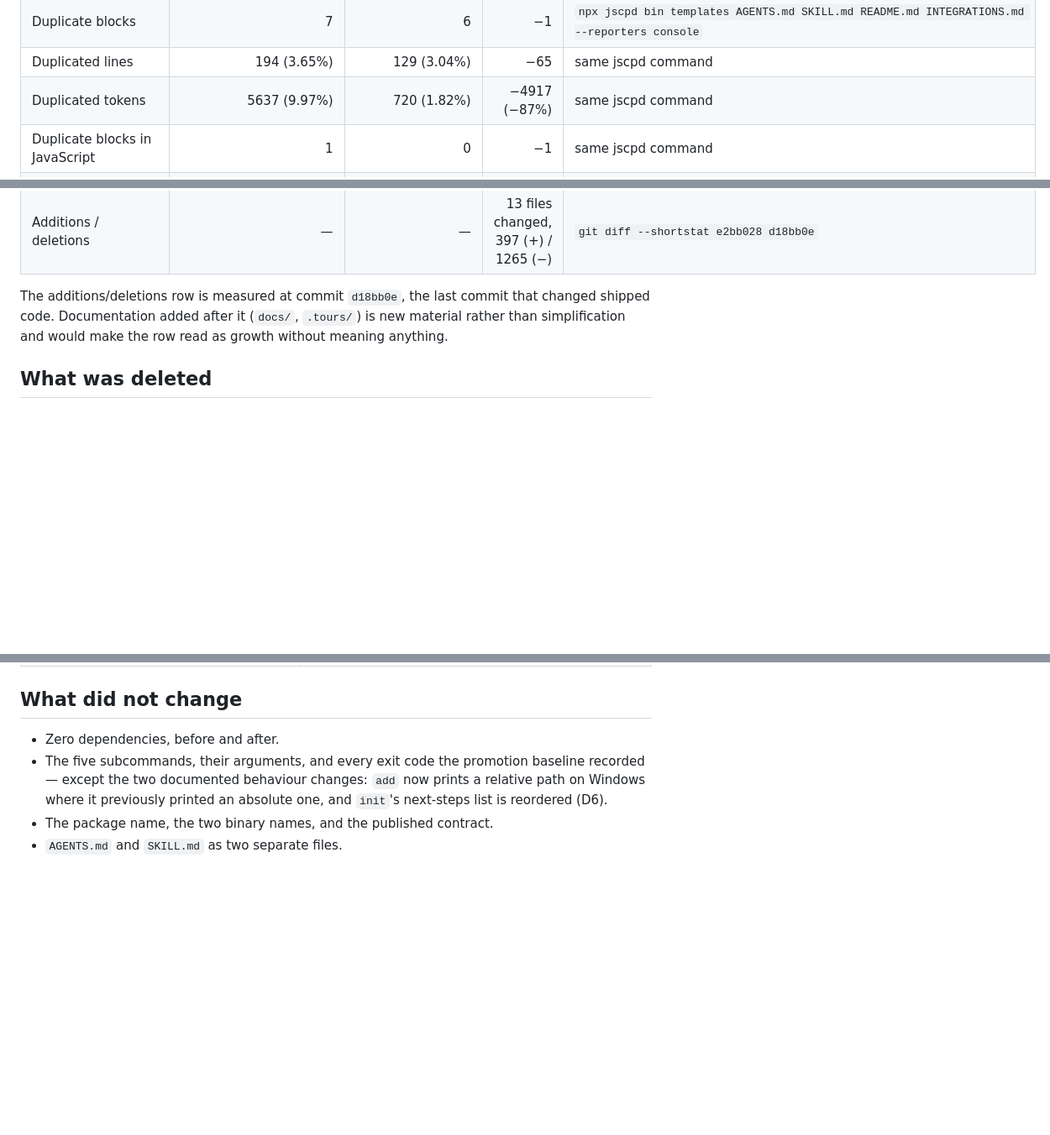
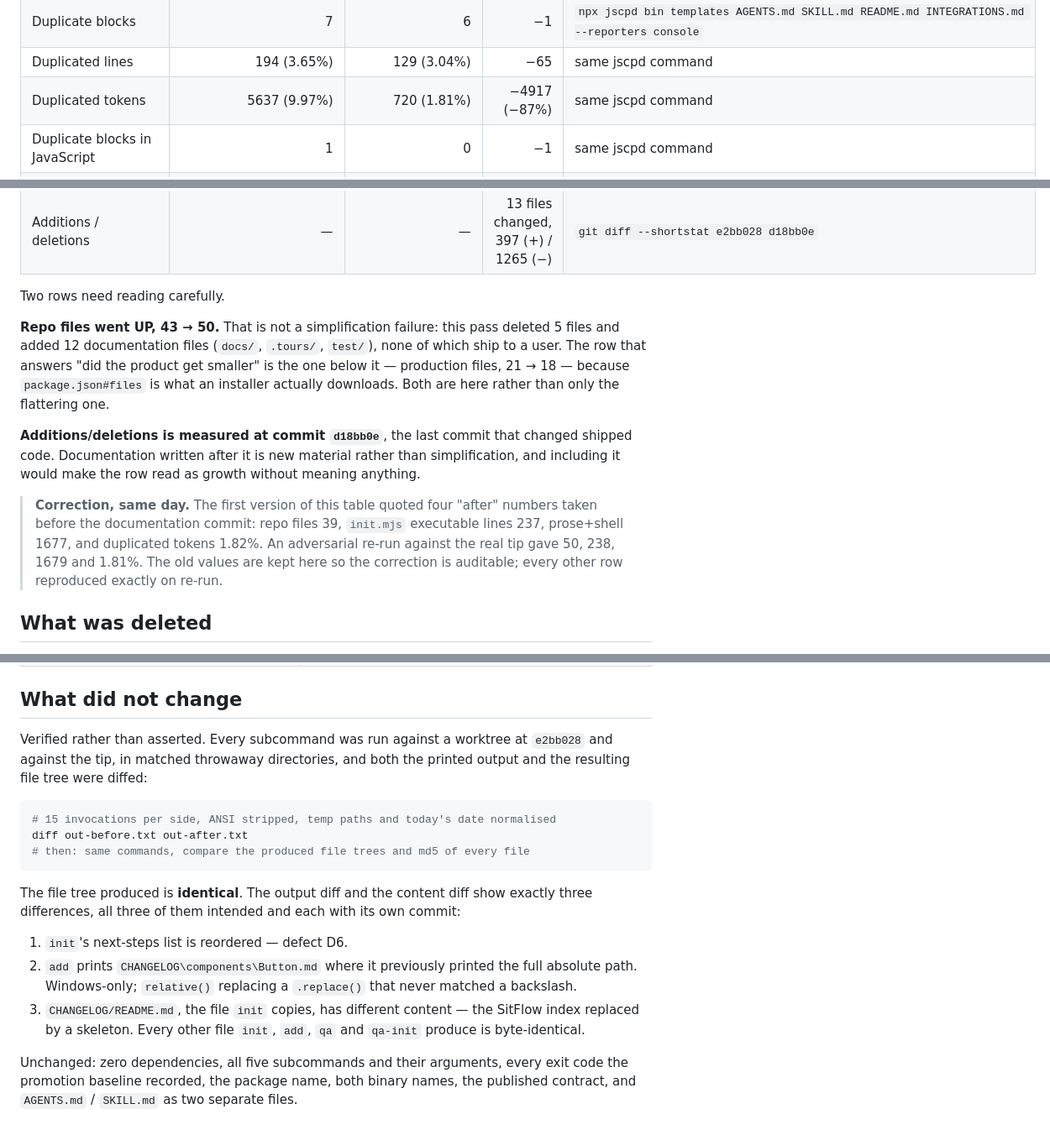
Before and after one commit to HomenShum/BetterPRHandoff, a Markdown page: docs/SIMPLIFICATION_REPORT.md, 3 parts joined by grey strips. Shown at 84% size. Rendered like a GitHub page; blank space fills up the shorter version.

Commit message:
Correct four stale numbers the adversarial re-run caught
An independent re-run of every evidence command against a worktree at e2bb028
and against the real tip found four after-values that had been measured
before the documentation commit landed:

  repo files              39   -> 50   (docs/ and .tours/ are tracked too)
  init.mjs exec lines     237  -> 238
  prose + shell lines     1677 -> 1679
  duplicated tokens       1.82% -> 1.81%

Every other row reproduced exactly, including the ones the argument rests on:
knip 3 unused files -> 0, jscpd 5637 duplicated tokens -> 720, production
source 1076 -> 325 lines, dependency-cruiser 10 modules -> 5.

The old values stay in the report as a correction note so the edit is
auditable rather than silent.

Also replaces the asserted 'behaviour preserved except two changes' with a
measured one: all five subcommands were run in matched throwaway directories
against both revisions and the outputs and produced file trees diffed. The
tree is identical; there are exactly three differences, and the third — the
CHANGELOG/README.md template content — was not in the old list.

Co-Authored-By: Claude Fable 5 <noreply@anthropic.com>

````diff
--- a/docs/SIMPLIFICATION_REPORT.md
+++ b/docs/SIMPLIFICATION_REPORT.md
@@ -30,7 +30,7 @@ git worktree add /tmp/before e2bb028
 | Unused exports | 0 | 0 | 0 | `npx knip --no-progress` |
 | Duplicate blocks | 7 | 6 | −1 | `npx jscpd bin templates AGENTS.md SKILL.md README.md INTEGRATIONS.md --reporters console` |
 | Duplicated lines | 194 (3.65%) | 129 (3.04%) | −65 | same jscpd command |
-| Duplicated tokens | 5637 (9.97%) | 720 (1.82%) | −4917 (−87%) | same jscpd command |
+| Duplicated tokens | 5637 (9.97%) | 720 (1.81%) | −4917 (−87%) | same jscpd command |
 | Duplicate blocks in JavaScript | 1 | 0 | −1 | same jscpd command |
 | Circular dependencies | 0 | 0 | 0 | `npx dependency-cruiser --no-config --validate --output-type err bin templates` |
 | Modules cruised | 10 | 5 | −5 | same dependency-cruiser command |
@@ -40,10 +40,26 @@ git worktree add /tmp/before e2bb028
 | Production bundle size | not applicable — no build step and no bundler; `package.json` has no `build` script and ships source directly | | | `node -e "console.log(Object.keys(require('./package.json').scripts))"` |
 | Additions / deletions | — | — | 13 files changed, 397 (+) / 1265 (−) | `git diff --shortstat e2bb028 d18bb0e` |
 
-The additions/deletions row is measured at commit `d18bb0e`, the last commit
-that changed shipped code. Documentation added after it (`docs/`, `.tours/`) is
-new material rather than simplification and would make the row read as growth
-without meaning anything.
+Two rows need reading carefully.
+
+**Repo files went UP, 43 → 50.** That is not a simplification failure: this
+pass deleted 5 files and added 12 documentation files (`docs/`, `.tours/`,
+`test/`), none of which ship to a user. The row that answers "did the product
+get smaller" is the one below it — production files, 21 → 18 — because
+`package.json#files` is what an installer actually downloads. Both are here
+rather than only the flattering one.
+
+**Additions/deletions is measured at commit `d18bb0e`**, the last commit that
+changed shipped code. Documentation written after it is new material rather
+than simplification, and including it would make the row read as growth without
+meaning anything.
+
+> **Correction, same day.** The first version of this table quoted four "after"
+> numbers taken before the documentation commit: repo files 39, `init.mjs`
+> executable lines 237, prose+shell 1677, and duplicated tokens 1.82%. An
+> adversarial re-run against the real tip gave 50, 238, 1679 and 1.81%. The
+> old values are kept here so the correction is auditable; every other row
+> reproduced exactly on re-run.
 
 ## What was deleted
 
@@ -176,10 +192,28 @@ and there is no trust boundary being crossed. Written up in
 
 ## What did not change
 
-- Zero dependencies, before and after.
-- The five subcommands, their arguments, and every exit code the promotion
-  baseline recorded — except the two documented behaviour changes: `add` now
-  prints a relative path on Windows where it previously printed an absolute
-  one, and `init`'s next-steps list is reordered (D6).
-- The package name, the two binary names, and the published contract.
-- `AGENTS.md` and `SKILL.md` as two separate files.
+Verified rather than asserted. Every subcommand was run against a worktree at
+`e2bb028` and against the tip, in matched throwaway directories, and both the
+printed output and the resulting file tree were diffed:
+
+```bash
+# 15 invocations per side, ANSI stripped, temp paths and today's date normalised
+diff out-before.txt out-after.txt
+# then: same commands, compare the produced file trees and md5 of every file
+```
+
+The file tree produced is **identical**. The output diff and the content diff
+show exactly three differences, all three of them intended and each with its
+own commit:
+
+1. `init`'s next-steps list is reordered — defect D6.
+2. `add` prints `CHANGELOG\components\Button.md` where it previously printed
+   the full absolute path. Windows-only; `relative()` replacing a `.replace()`
+   that never matched a backslash.
+3. `CHANGELOG/README.md`, the file `init` copies, has different content — the
+   SitFlow index replaced by a skeleton. Every other file `init`, `add`, `qa`
+   and `qa-init` produce is byte-identical.
+
+Unchanged: zero dependencies, all five subcommands and their arguments, every
+exit code the promotion baseline recorded, the package name, both binary names,
+the published contract, and `AGENTS.md` / `SKILL.md` as two separate files.
````
Also changed, not shown: other parts of docs/SIMPLIFICATION_REPORT.md (+3 -3 lines).
